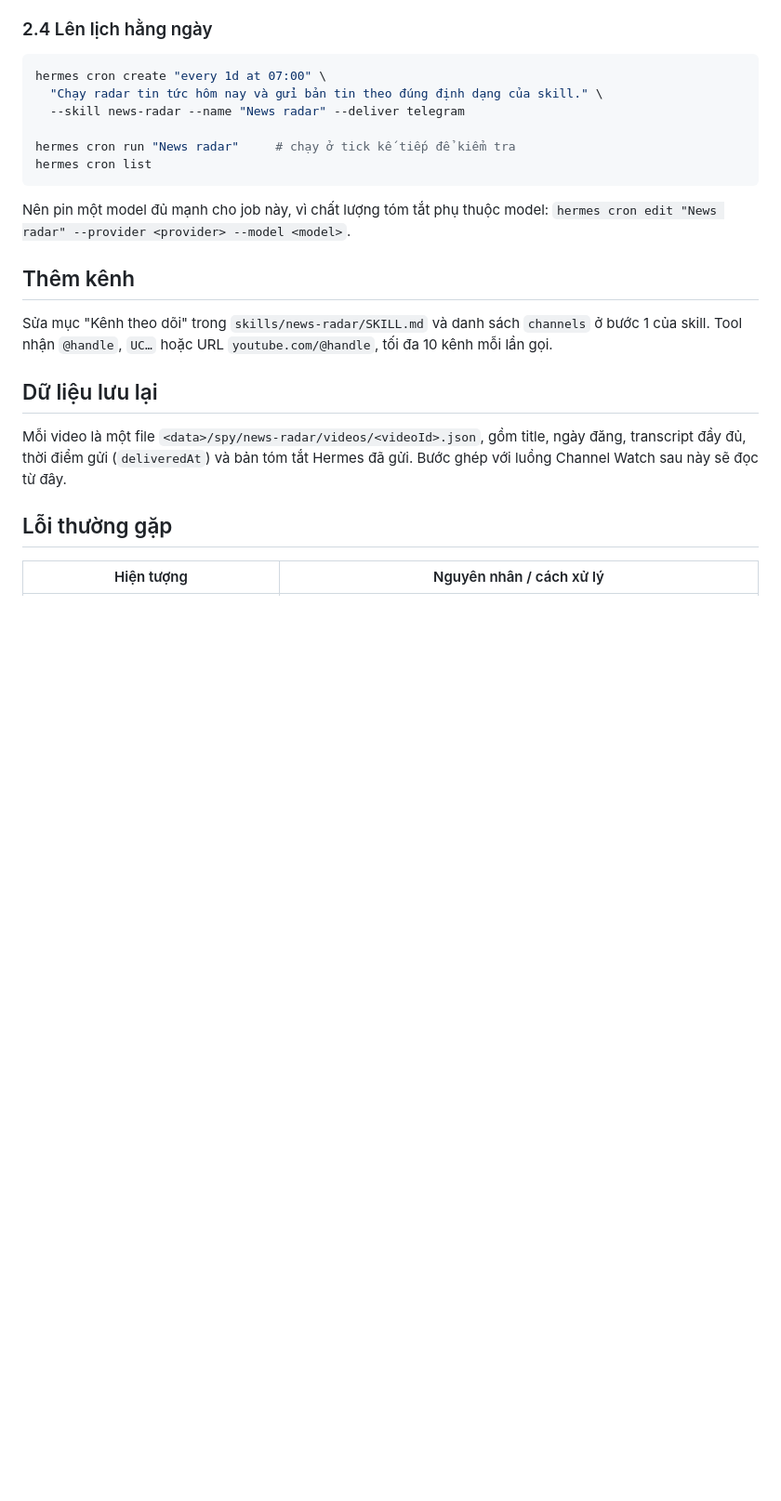
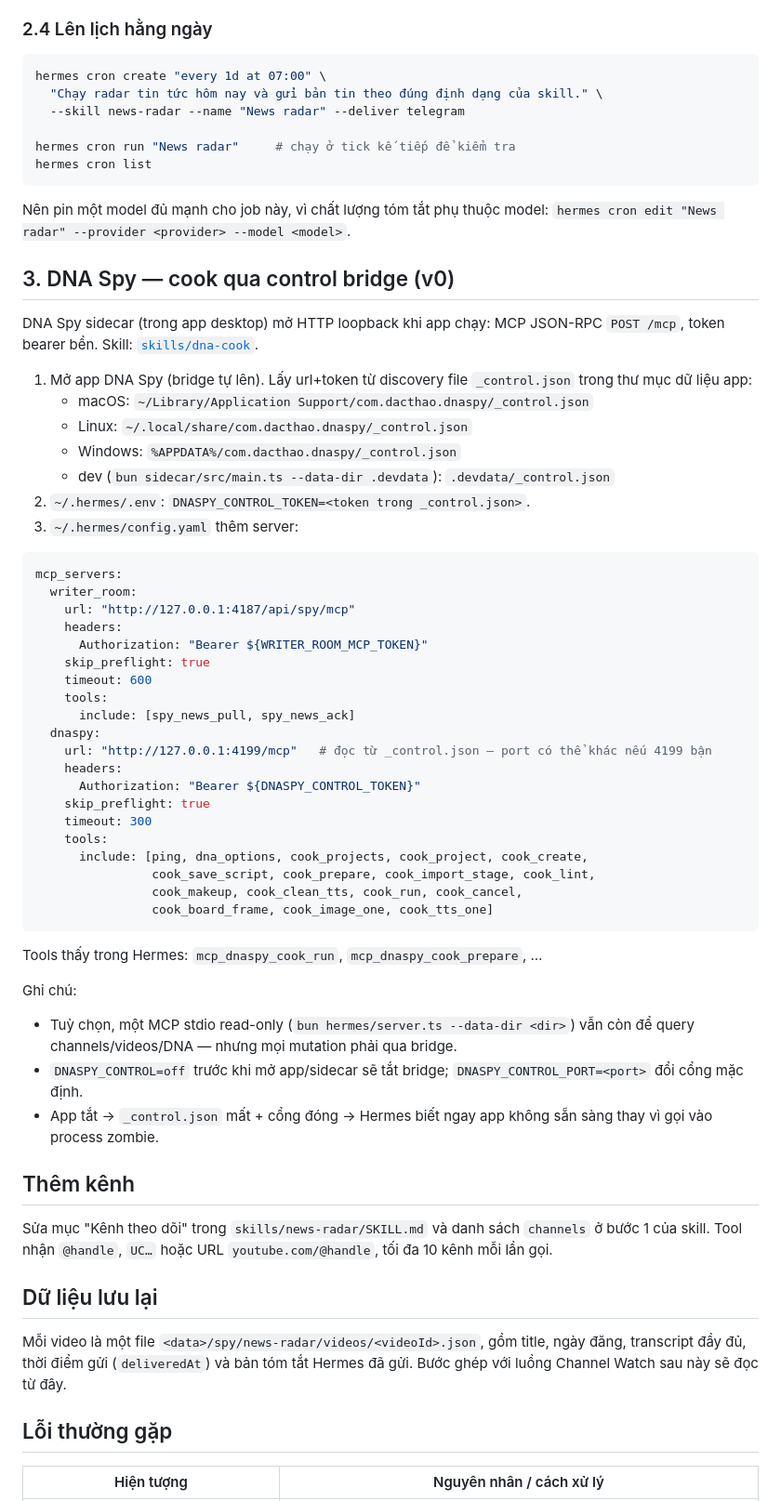
Before and after one commit to Hungbk295/writer-room, a Markdown page: integrations/hermes/README.md, the part around the change. Shown at 93% size. Rendered like a GitHub page; blank space fills up the shorter version.

Commit message:
hermes: dna-cook skill + control bridge config (v0 đã triển khai bên DNASPY)
Co-Authored-By: Devin AI <158243242+devin-ai-integration[bot]@users.noreply.github.com>

````diff
--- a/integrations/hermes/README.md
+++ b/integrations/hermes/README.md
@@ -104,6 +104,54 @@ hermes cron list
 
 Nên pin một model đủ mạnh cho job này, vì chất lượng tóm tắt phụ thuộc model: `hermes cron edit "News radar" --provider <provider> --model <model>`.
 
+## 3. DNA Spy — cook qua control bridge (v0)
+
+DNA Spy sidecar (trong app desktop) mở HTTP loopback khi app chạy: MCP
+JSON-RPC `POST /mcp`, token bearer bền. Skill: [`skills/dna-cook`](skills/dna-cook/SKILL.md).
+
+1. Mở app DNA Spy (bridge tự lên). Lấy url+token từ discovery file
+   `_control.json` trong thư mục dữ liệu app:
+   - macOS: `~/Library/Application Support/com.dacthao.dnaspy/_control.json`
+   - Linux: `~/.local/share/com.dacthao.dnaspy/_control.json`
+   - Windows: `%APPDATA%/com.dacthao.dnaspy/_control.json`
+   - dev (`bun sidecar/src/main.ts --data-dir .devdata`): `.devdata/_control.json`
+2. `~/.hermes/.env`: `DNASPY_CONTROL_TOKEN=<token trong _control.json>`.
+3. `~/.hermes/config.yaml` thêm server:
+
+```yaml
+mcp_servers:
+  writer_room:
+    url: "http://127.0.0.1:4187/api/spy/mcp"
+    headers:
+      Authorization: "Bearer ${WRITER_ROOM_MCP_TOKEN}"
+    skip_preflight: true
+    timeout: 600
+    tools:
+      include: [spy_news_pull, spy_news_ack]
+  dnaspy:
+    url: "http://127.0.0.1:4199/mcp"   # đọc từ _control.json — port có thể khác nếu 4199 bận
+    headers:
+      Authorization: "Bearer ${DNASPY_CONTROL_TOKEN}"
+    skip_preflight: true
+    timeout: 300
+    tools:
+      include: [ping, dna_options, cook_projects, cook_project, cook_create,
+                cook_save_script, cook_prepare, cook_import_stage, cook_lint,
+                cook_makeup, cook_clean_tts, cook_run, cook_cancel,
+                cook_board_frame, cook_image_one, cook_tts_one]
+```
+
+Tools thấy trong Hermes: `mcp_dnaspy_cook_run`, `mcp_dnaspy_cook_prepare`, …
+
+Ghi chú:
+
+- Tuỳ chọn, một MCP stdio read-only (`bun hermes/server.ts --data-dir <dir>`)
+  vẫn còn để query channels/videos/DNA — nhưng mọi mutation phải qua bridge.
+- `DNASPY_CONTROL=off` trước khi mở app/sidecar sẽ tắt bridge;
+  `DNASPY_CONTROL_PORT=<port>` đổi cổng mặc định.
+- App tắt → `_control.json` mất + cổng đóng → Hermes biết ngay app không
+  sẵn sàng thay vì gọi vào process zombie.
+
 ## Thêm kênh
 
 Sửa mục "Kênh theo dõi" trong `skills/news-radar/SKILL.md` và danh sách `channels` ở bước 1 của skill. Tool nhận `@handle`, `UC…` hoặc URL `youtube.com/@handle`, tối đa 10 kênh mỗi lần gọi.
````
Also changed, not shown: docs/plans/hermes-dnaspy-cook-runtime.md (+25 -18 lines), 1 other file.
